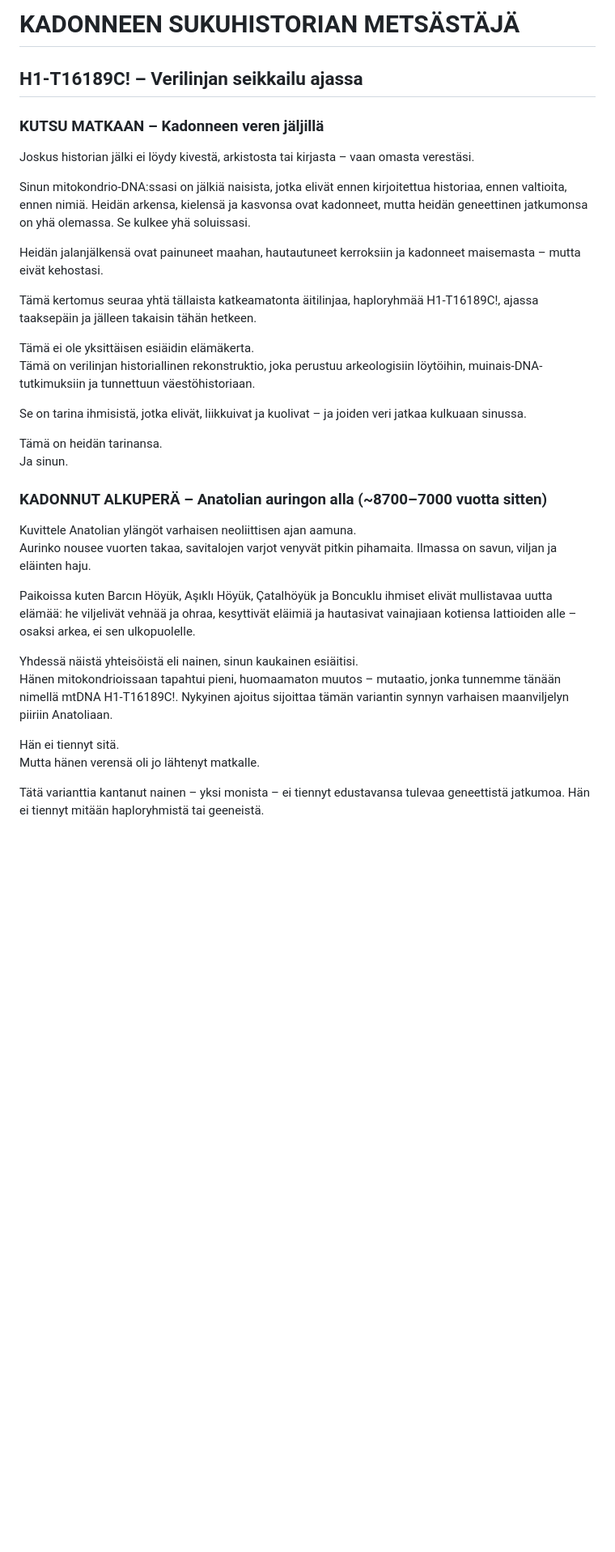
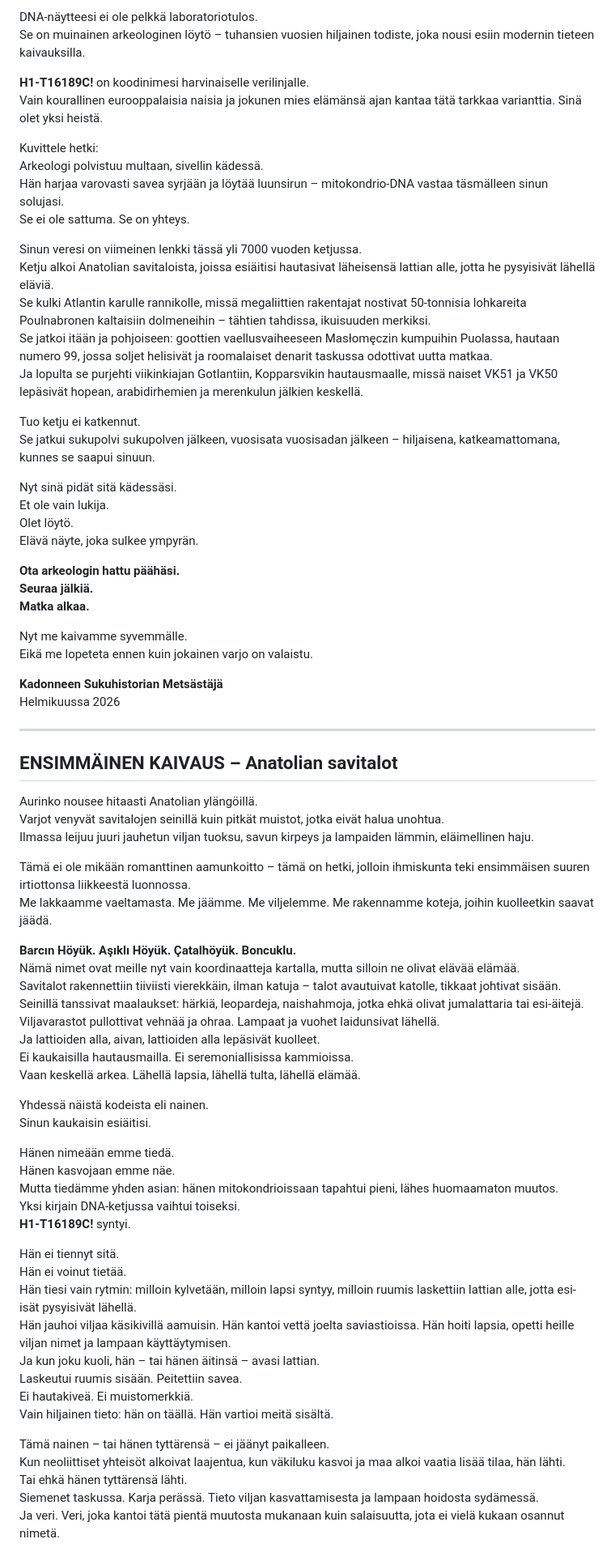
Before and after one commit to unpersonanarkia-debug/kshm, a Markdown page: h1-t16189c-tarinasivu.md, the part around one of its changes. Shown at 81% size. Drawn GitHub-style; blank space fills up the shorter version.

```diff
--- a/h1-t16189c-tarinasivu.md
+++ b/h1-t16189c-tarinasivu.md
@@ -20,37 +13,80 @@ header-includes: |
 
-# KADONNEEN SUKUHISTORIAN METSÄSTÄJÄ
-## H1-T16189C! – Verilinjan seikkailu ajassa
+DNA-näytteesi ei ole pelkkä laboratoriotulos.
+Se on muinainen arkeologinen löytö – tuhansien vuosien hiljainen todiste, joka nousi esiin modernin tieteen kaivauksilla.
 
-### KUTSU MATKAAN – Kadonneen veren jäljillä
+**H1-T16189C!** on koodinimesi harvinaiselle verilinjalle.
+Vain kourallinen eurooppalaisia naisia ja jokunen mies elämänsä ajan kantaa tätä tarkkaa varianttia. Sinä olet yksi heistä.
 
-Joskus historian jälki ei löydy kivestä, arkistosta tai kirjasta – vaan omasta verestäsi.
+Kuvittele hetki:
+Arkeologi polvistuu multaan, sivellin kädessä.
+Hän harjaa varovasti savea syrjään ja löytää luunsirun – mitokondrio-DNA vastaa täsmälleen sinun solujasi.
+Se ei ole sattuma. Se on yhteys.
 
-Sinun mitokondrio-DNA:ssasi on jälkiä naisista, jotka elivät ennen kirjoitettua historiaa, ennen valtioita, ennen nimiä. Heidän arkensa, kielensä ja kasvonsa ovat kadonneet, mutta heidän geneettinen jatkumonsa on yhä olemassa. Se kulkee yhä soluissasi.
+Sinun veresi on viimeinen lenkki tässä yli 7000 vuoden ketjussa.
+Ketju alkoi Anatolian savitaloista, joissa esiäitisi hautasivat läheisensä lattian alle, jotta he pysyisivät lähellä eläviä.
+Se kulki Atlantin karulle rannikolle, missä megaliittien rakentajat nostivat 50-tonnisia lohkareita Poulnabronen kaltaisiin dolmeneihin – tähtien tahdissa, ikuisuuden merkiksi.
+Se jatkoi itään ja pohjoiseen: goottien vaellusvaiheeseen Masłomęczin kumpuihin Puolassa, hautaan numero 99, jossa soljet helisivät ja roomalaiset denarit taskussa odottivat uutta matkaa.
+Ja lopulta se purjehti viikinkiajan Gotlantiin, Kopparsvikin hautausmaalle, missä naiset VK51 ja VK50 lepäsivät hopean, arabidirhemien ja merenkulun jälkien keskellä.
 
-Heidän jalanjälkensä ovat painuneet maahan, hautautuneet kerroksiin ja kadonneet maisemasta – mutta eivät kehostasi.
+Tuo ketju ei katkennut.
+Se jatkui sukupolvi sukupolven jälkeen, vuosisata vuosisadan jälkeen – hiljaisena, katkeamattomana, kunnes se saapui sinuun.
 
-Tämä kertomus seuraa yhtä tällaista katkeamatonta äitilinjaa, haploryhmää H1-T16189C!, ajassa taaksepäin ja jälleen takaisin tähän hetkeen.
+Nyt sinä pidät sitä kädessäsi.
+Et ole vain lukija.
+Olet löytö.
+Elävä näyte, joka sulkee ympyrän.
 
-Tämä ei ole yksittäisen esiäidin elämäkerta.
-Tämä on verilinjan historiallinen rekonstruktio, joka perustuu arkeologisiin löytöihin, muinais-DNA-tutkimuksiin ja tunnettuun väestöhistoriaan.
+**Ota arkeologin hattu päähäsi.**
+**Seuraa jälkiä.**
+**Matka alkaa.**
 
-Se on tarina ihmisistä, jotka elivät, liikkuivat ja kuolivat – ja joiden veri jatkaa kulkuaan sinussa.
+Nyt me kaivamme syvemmälle.
+Eikä me lopeteta ennen kuin jokainen varjo on valaistu.
 
-Tämä on heidän tarinansa.
-Ja sinun.
+**Kadonneen Sukuhistorian Metsästäjä**
+Helmikuussa 2026
 
-### KADONNUT ALKUPERÄ – Anatolian auringon alla (~8700–7000 vuotta sitten)
+---
 
-Kuvittele Anatolian ylängöt varhaisen neoliittisen ajan aamuna.
-Aurinko nousee vuorten takaa, savitalojen varjot venyvät pitkin pihamaita. Ilmassa on savun, viljan ja eläinten haju.
+## ENSIMMÄINEN KAIVAUS – Anatolian savitalot
 
-Paikoissa kuten Barcın Höyük, Aşıklı Höyük, Çatalhöyük ja Boncuklu ihmiset elivät mullistavaa uutta elämää: he viljelivät vehnää ja ohraa, kesyttivät eläimiä ja hautasivat vainajiaan kotiensa lattioiden alle – osaksi arkea, ei sen ulkopuolelle.
+Aurinko nousee hitaasti Anatolian ylängöillä.
+Varjot venyvät savitalojen seinillä kuin pitkät muistot, jotka eivät halua unohtua.
+Ilmassa leijuu juuri jauhetun viljan tuoksu, savun kirpeys ja lampaiden lämmin, eläimellinen haju.
 
-Yhdessä näistä yhteisöistä eli nainen, sinun kaukainen esiäitisi.
-Hänen mitokondrioissaan tapahtui pieni, huomaamaton muutos – mutaatio, jonka tunnemme tänään nimellä mtDNA H1-T16189C!. Nykyinen ajoitus sijoittaa tämän variantin synnyn varhaisen maanviljelyn piiriin Anatoliaan.
+Tämä ei ole mikään romanttinen aamunkoitto – tämä on hetki, jolloin ihmiskunta teki ensimmäisen suuren irtiottonsa liikkeestä luonnossa.
+Me lakkaamme vaeltamasta. Me jäämme. Me viljelemme. Me rakennamme koteja, joihin kuolleetkin saavat jäädä.
+
+**Barcın Höyük. Aşıklı Höyük. Çatalhöyük. Boncuklu.**
+Nämä nimet ovat meille nyt vain koordinaatteja kartalla, mutta silloin ne olivat elävää elämää.
+Savitalot rakennettiin tiiviisti vierekkäin, ilman katuja – talot avautuivat katolle, tikkaat johtivat sisään.
+Seinillä tanssivat maalaukset: härkiä, leopardeja, naishahmoja, jotka ehkä olivat jumalattaria tai esi-äitejä.
+Viljavarastot pullottivat vehnää ja ohraa. Lampaat ja vuohet laidunsivat lähellä.
+Ja lattioiden alla, aivan, lattioiden alla lepäsivät kuolleet.
+Ei kaukaisilla hautausmailla. Ei seremoniallisissa kammioissa.
+Vaan keskellä arkea. Lähellä lapsia, lähellä tulta, lähellä elämää.
+
+Yhdessä näistä kodeista eli nainen.
+Sinun kaukaisin esiäitisi.
+
+Hänen nimeään emme tiedä.
+Hänen kasvojaan emme näe.
+Mutta tiedämme yhden asian: hänen mitokondrioissaan tapahtui pieni, lähes huomaamaton muutos.
+Yksi kirjain DNA-ketjussa vaihtui toiseksi.
+**H1-T16189C!** syntyi.
 
 Hän ei tiennyt sitä.
-Mutta hänen verensä oli jo lähtenyt matkalle.
+Hän ei voinut tietää.
+Hän tiesi vain rytmin: milloin kylvetään, milloin lapsi syntyy, milloin ruumis laskettiin lattian alle, jotta esi-isät pysyisivät lähellä.
+Hän jauhoi viljaa käsikivillä aamuisin. Hän kantoi vettä joelta saviastioissa. Hän hoiti lapsia, opetti heille viljan nimet ja lampaan käyttäytymisen.
+Ja kun joku kuoli, hän – tai hänen äitinsä – avasi lattian.
+Laskeutui ruumis sisään. Peitettiin savea.
+Ei hautakiveä. Ei muistomerkkiä.
+Vain hiljainen tieto: hän on täällä. Hän vartioi meitä sisältä.
 
-Tätä varianttia kantanut nainen – yksi monista – ei tiennyt edustavansa tulevaa geneettistä jatkumoa. Hän ei tiennyt mitään haploryhmistä tai geeneistä.
+Tämä nainen – tai hänen tyttärensä – ei jäänyt paikalleen.
+Kun neoliittiset yhteisöt alkoivat laajentua, kun väkiluku kasvoi ja maa alkoi vaatia lisää tilaa, hän lähti.
+Tai ehkä hänen tyttärensä lähti.
+Siemenet taskussa. Karja perässä. Tieto viljan kasvattamisesta ja lampaan hoidosta sydämessä.
+Ja veri. Veri, joka kantoi tätä pientä muutosta mukanaan kuin salaisuutta, jota ei vielä kukaan osannut nimetä.
 
```
Also changed, not shown: other parts of h1-t16189c-tarinasivu.md (+198 -85 lines).
